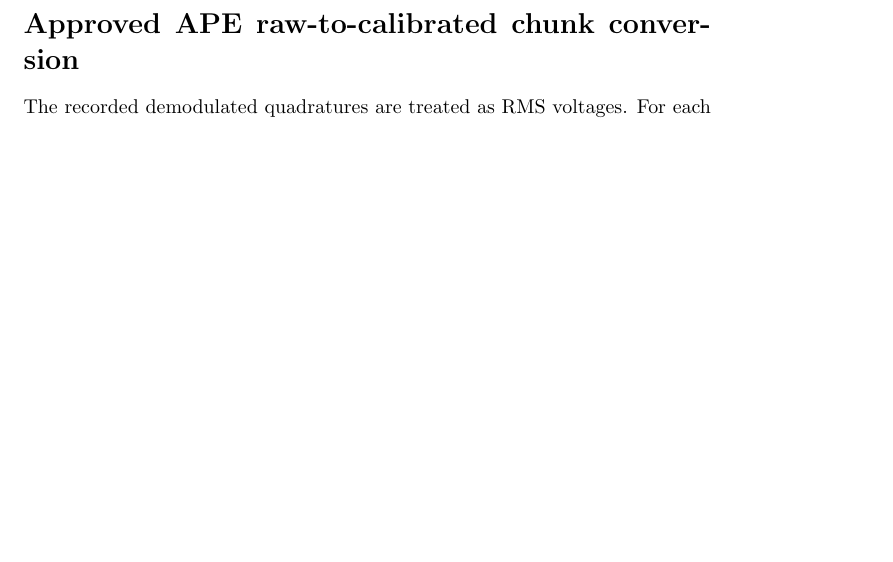
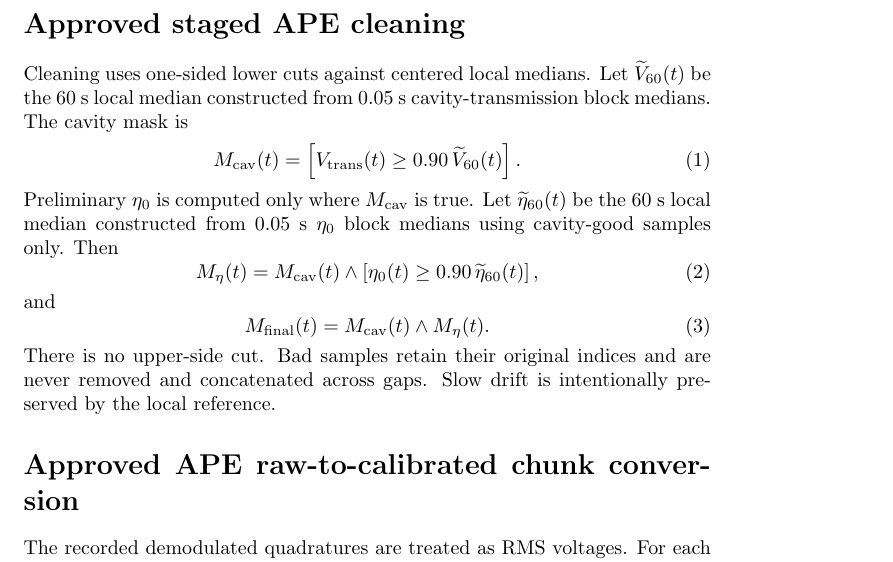
Before and after one commit to qazal-rokn/APE-analysis-code, a LaTeX document (docs/EQUATION_REFERENCE.tex): part of the page before the commit and part of page 1 of 2 after it, cut at the place of the change, the shorter picture padded with empty space. Compiled offline with pdfLaTeX.

Commit message:
Synchronize equation reference with staged cleaning

```diff
--- a/docs/EQUATION_REFERENCE.tex
+++ b/docs/EQUATION_REFERENCE.tex
@@ -1,6 +1,31 @@
 \documentclass{article}
 \usepackage{amsmath}
 \begin{document}
+
+\section*{Approved staged APE cleaning}
+
+Cleaning uses one-sided lower cuts against centered local medians.  Let
+$\widetilde{V}_{60}(t)$ be the 60 s local median constructed from 0.05 s
+cavity-transmission block medians.  The cavity mask is
+\begin{equation}
+M_{\rm cav}(t)=
+\left[V_{\rm trans}(t)\ge0.90\,\widetilde{V}_{60}(t)\right].
+\end{equation}
+Preliminary $\eta_0$ is computed only where $M_{\rm cav}$ is true.  Let
+$\widetilde{\eta}_{60}(t)$ be the 60 s local median constructed from 0.05 s
+$\eta_0$ block medians using cavity-good samples only.  Then
+\begin{equation}
+M_{\eta}(t)=
+M_{\rm cav}(t)\land
+\left[\eta_0(t)\ge0.90\,\widetilde{\eta}_{60}(t)\right],
+\end{equation}
+and
+\begin{equation}
+M_{\rm final}(t)=M_{\rm cav}(t)\land M_{\eta}(t).
+\end{equation}
+There is no upper-side cut.  Bad samples retain their original indices and are
+never removed and concatenated across gaps.  Slow drift is intentionally
+preserved by the local reference.
 
 \section*{Approved APE raw-to-calibrated chunk conversion}
 
```
